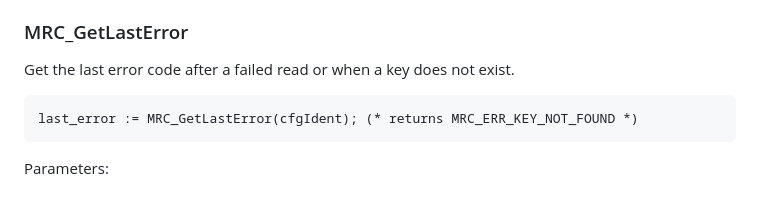
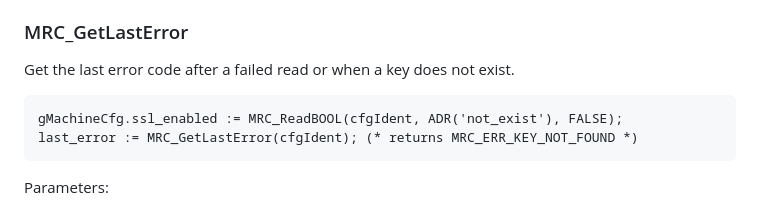
Before and after one commit to hilch/MyReadCfg, a Markdown page: README.md, the part around the change. Drawn GitHub-style.

Commit message:
Update README with last error code example
Added example for retrieving last error code in README.

````diff
--- a/README.md
+++ b/README.md
@@ -150,6 +150,7 @@ Parameters:
 Get the last error code after a failed read or when a key does not exist.
 
 ```st
+gMachineCfg.ssl_enabled := MRC_ReadBOOL(cfgIdent, ADR('not_exist'), FALSE);
 last_error := MRC_GetLastError(cfgIdent); (* returns MRC_ERR_KEY_NOT_FOUND *)
 ```
 
````
